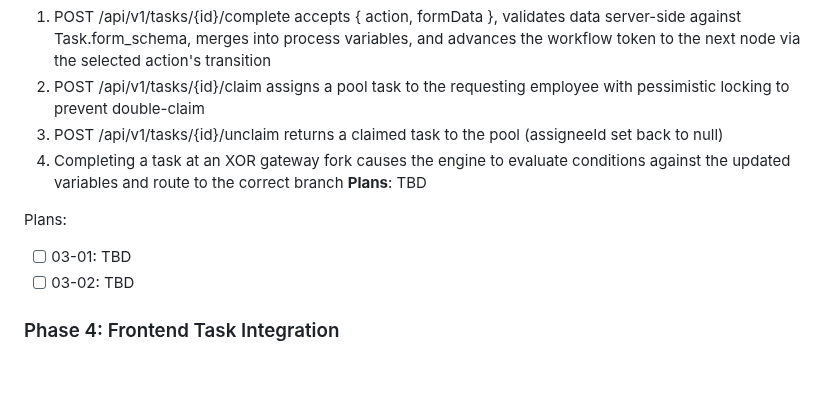
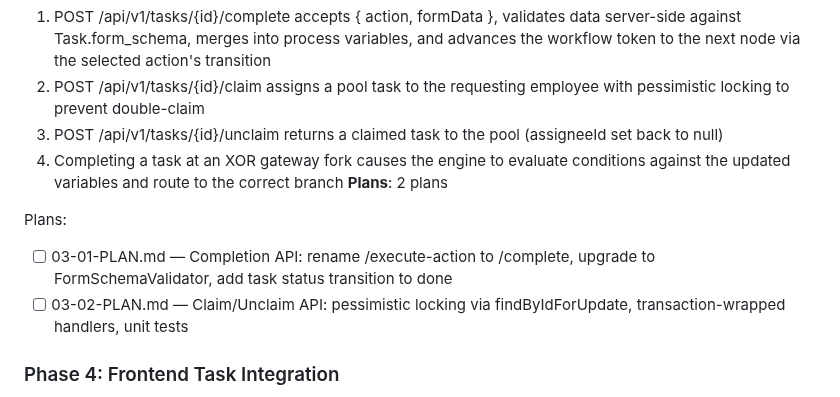
Before and after one commit to Aleksandr-hub/procivo, a Markdown page: .planning/ROADMAP.md, the part around the change. GitHub-like rendering; blank space fills up the shorter version.

Commit message:
docs(03): create phase plan

```diff
--- a/.planning/ROADMAP.md
+++ b/.planning/ROADMAP.md
@@ -61,11 +61,11 @@ Plans:
   2. POST /api/v1/tasks/{id}/claim assigns a pool task to the requesting employee with pessimistic locking to prevent double-claim
   3. POST /api/v1/tasks/{id}/unclaim returns a claimed task to the pool (assigneeId set back to null)
   4. Completing a task at an XOR gateway fork causes the engine to evaluate conditions against the updated variables and route to the correct branch
-**Plans**: TBD
+**Plans**: 2 plans
 
 Plans:
-- [ ] 03-01: TBD
-- [ ] 03-02: TBD
+- [ ] 03-01-PLAN.md — Completion API: rename /execute-action to /complete, upgrade to FormSchemaValidator, add task status transition to done
+- [ ] 03-02-PLAN.md — Claim/Unclaim API: pessimistic locking via findByIdForUpdate, transaction-wrapped handlers, unit tests
 
 ### Phase 4: Frontend Task Integration
 **Goal**: Users interact with workflow tasks through a polished UI: see dynamic forms per action, submit decisions, view process context with stepper and navigation, and claim pool tasks
```
Also changed, not shown: 2 other files.
